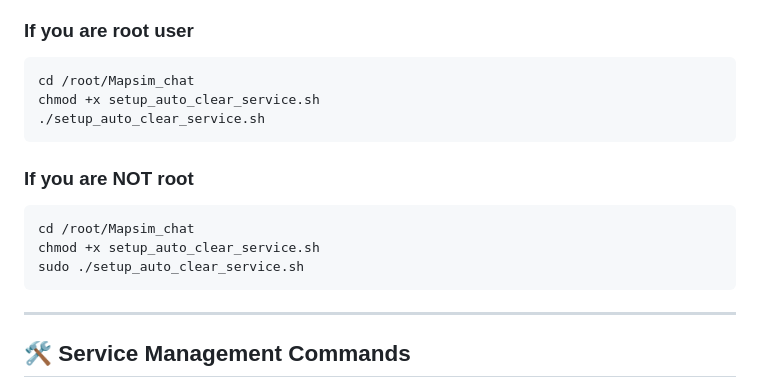
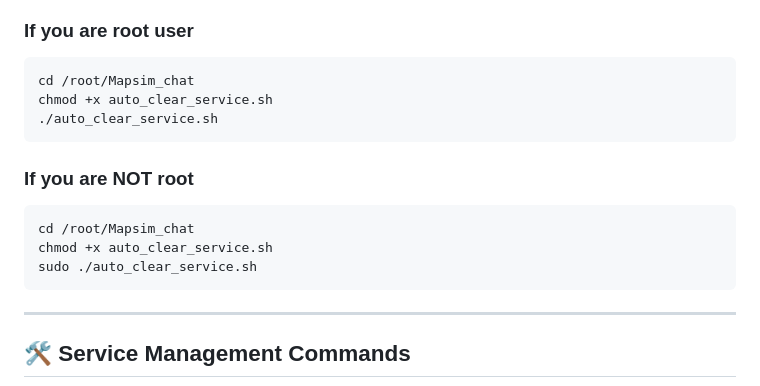
Before and after one commit to MAPSIM-co/Mapsim_chat, a Markdown page: README.md, the part around the change. GitHub-like rendering.

````diff
--- a/README.md
+++ b/README.md
@@ -174,15 +174,15 @@ This service automatically:
 ### If you are **root user**
 ```bash
 cd /root/Mapsim_chat
-chmod +x setup_auto_clear_service.sh
-./setup_auto_clear_service.sh
+chmod +x auto_clear_service.sh
+./auto_clear_service.sh
 ```
 
 ### If you are **NOT root**
 ```bash
 cd /root/Mapsim_chat
-chmod +x setup_auto_clear_service.sh
-sudo ./setup_auto_clear_service.sh
+chmod +x auto_clear_service.sh
+sudo ./auto_clear_service.sh
 ```
 
 ---
````
